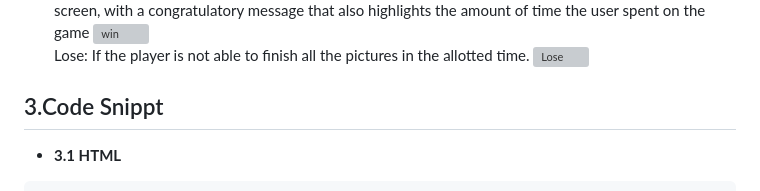
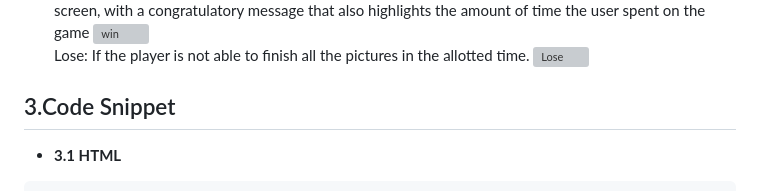
Before and after one commit to ivyzbot/tilt-pic-tussle, a Markdown page: README.md, the part around the change. GitHub-like rendering; grey boxes are pictures that could not be loaded.

````diff
--- a/README.md
+++ b/README.md
@@ -37,7 +37,7 @@ Example of the black-frame pictures being locked: The color of the frame will tu
     <img width="1421" alt="Lose" src="https://github.com/ivyzbot/tilt-pic-tussle/assets/10040970/369ca7bc-b88f-42fa-85ad-3b018d35ffa0">
     <br></br>
 
-## 3.Code Snippt
+## 3.Code Snippet
  - **3.1 HTML**
  ```html
 <body>
````
